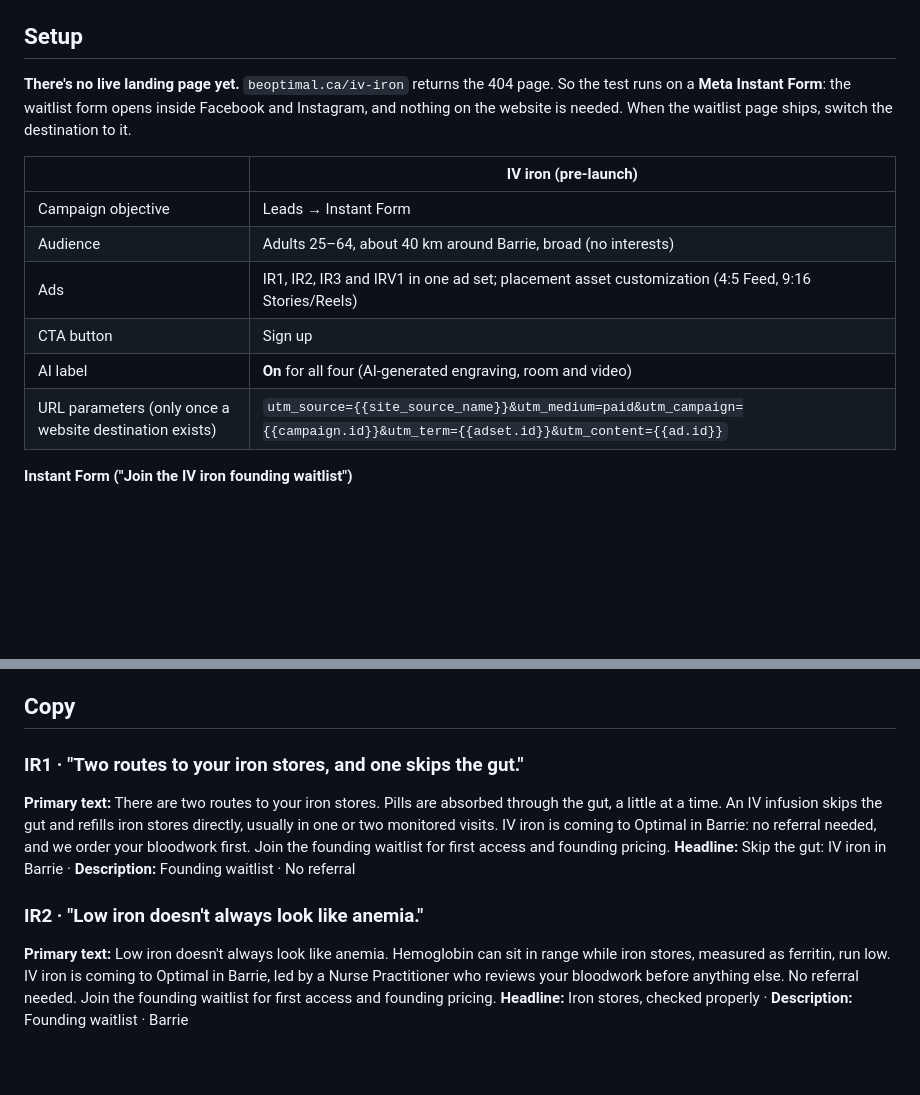
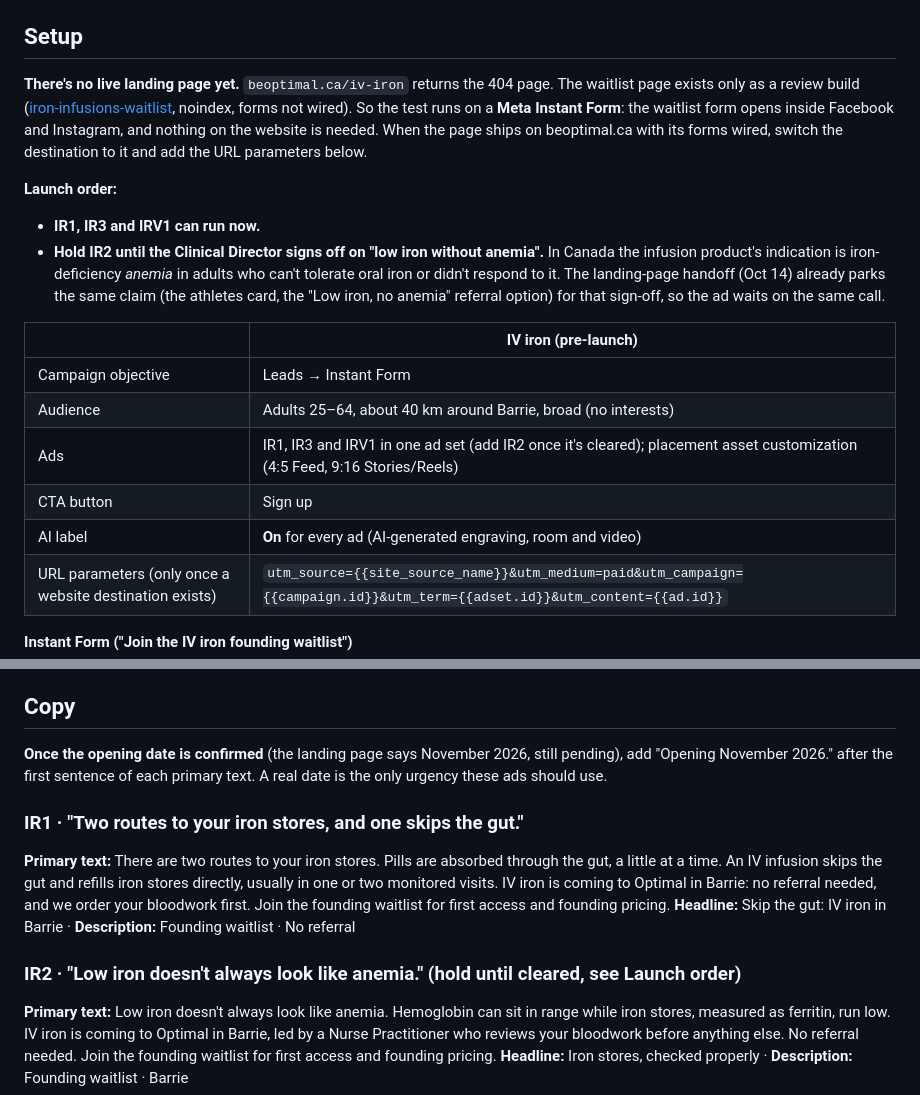
Before and after one commit to Optimal-Research-Team/meta-ad-studio, a Markdown page: static/COPY-IRON.md, 2 parts joined by grey strips. GitHub-like rendering; blank space fills up the shorter version.

Commit message:
IV iron copy: gate IR2 on clinical sign-off, note the review build
IR2's hook ("low iron doesn't always look like anemia") makes the same
non-anemic iron deficiency claim that the landing-page handoff parks for the
Clinical Director's sign-off, because the product's Canadian indication is
iron-deficiency anemia. IR1, IR3 and IRV1 launch now; IR2 waits.

Also notes that the waitlist page exists only as a review build with
unwired forms (the Instant Form stays the destination), and adds the
November opening as a line to add once confirmed.

Co-Authored-By: Claude <noreply@anthropic.com>

```diff
--- a/static/COPY-IRON.md
+++ b/static/COPY-IRON.md
@@ -22,15 +22,19 @@ IRV1 lives at `out/r4/iron/IRV1_9x16.mp4` and `IRV1_4x5.mp4`, with thumbnails. I
 
 ## Setup
 
-**There's no live landing page yet.** `beoptimal.ca/iv-iron` returns the 404 page. So the test runs on a **Meta Instant Form**: the waitlist form opens inside Facebook and Instagram, and nothing on the website is needed. When the waitlist page ships, switch the destination to it.
+**There's no live landing page yet.** `beoptimal.ca/iv-iron` returns the 404 page. The waitlist page exists only as a review build ([iron-infusions-waitlist](https://optimal-research-team.github.io/iron-infusions-waitlist/), noindex, forms not wired). So the test runs on a **Meta Instant Form**: the waitlist form opens inside Facebook and Instagram, and nothing on the website is needed. When the page ships on beoptimal.ca with its forms wired, switch the destination to it and add the URL parameters below.
+
+**Launch order:**
+- **IR1, IR3 and IRV1 can run now.**
+- **Hold IR2 until the Clinical Director signs off on "low iron without anemia".** In Canada the infusion product's indication is iron-deficiency *anemia* in adults who can't tolerate oral iron or didn't respond to it. The landing-page handoff (Oct 14) already parks the same claim (the athletes card, the "Low iron, no anemia" referral option) for that sign-off, so the ad waits on the same call.
 
 | | IV iron (pre-launch) |
 |---|---|
 | Campaign objective | Leads → Instant Form |
 | Audience | Adults 25–64, about 40 km around Barrie, broad (no interests) |
-| Ads | IR1, IR2, IR3 and IRV1 in one ad set; placement asset customization (4:5 Feed, 9:16 Stories/Reels) |
+| Ads | IR1, IR3 and IRV1 in one ad set (add IR2 once it's cleared); placement asset customization (4:5 Feed, 9:16 Stories/Reels) |
 | CTA button | Sign up |
-| AI label | **On** for all four (AI-generated engraving, room and video) |
+| AI label | **On** for every ad (AI-generated engraving, room and video) |
 | URL parameters (only once a website destination exists) | `utm_source={{site_source_name}}&utm_medium=paid&utm_campaign={{campaign.id}}&utm_term={{adset.id}}&utm_content={{ad.id}}` |
 
 **Instant Form ("Join the IV iron founding waitlist")**
@@ -51,11 +55,13 @@ IRV1 lives at `out/r4/iron/IRV1_9x16.mp4` and `IRV1_4x5.mp4`, with thumbnails. I
 
 ## Copy
 
+**Once the opening date is confirmed** (the landing page says November 2026, still pending), add "Opening November 2026." after the first sentence of each primary text. A real date is the only urgency these ads should use.
+
 ### IR1 · "Two routes to your iron stores, and one skips the gut."
 **Primary text:** There are two routes to your iron stores. Pills are absorbed through the gut, a little at a time. An IV infusion skips the gut and refills iron stores directly, usually in one or two monitored visits. IV iron is coming to Optimal in Barrie: no referral needed, and we order your bloodwork first. Join the founding waitlist for first access and founding pricing.
 **Headline:** Skip the gut: IV iron in Barrie · **Description:** Founding waitlist · No referral
 
-### IR2 · "Low iron doesn't always look like anemia."
+### IR2 · "Low iron doesn't always look like anemia." (hold until cleared, see Launch order)
 **Primary text:** Low iron doesn't always look like anemia. Hemoglobin can sit in range while iron stores, measured as ferritin, run low. IV iron is coming to Optimal in Barrie, led by a Nurse Practitioner who reviews your bloodwork before anything else. No referral needed. Join the founding waitlist for first access and founding pricing.
 **Headline:** Iron stores, checked properly · **Description:** Founding waitlist · Barrie
 
```
